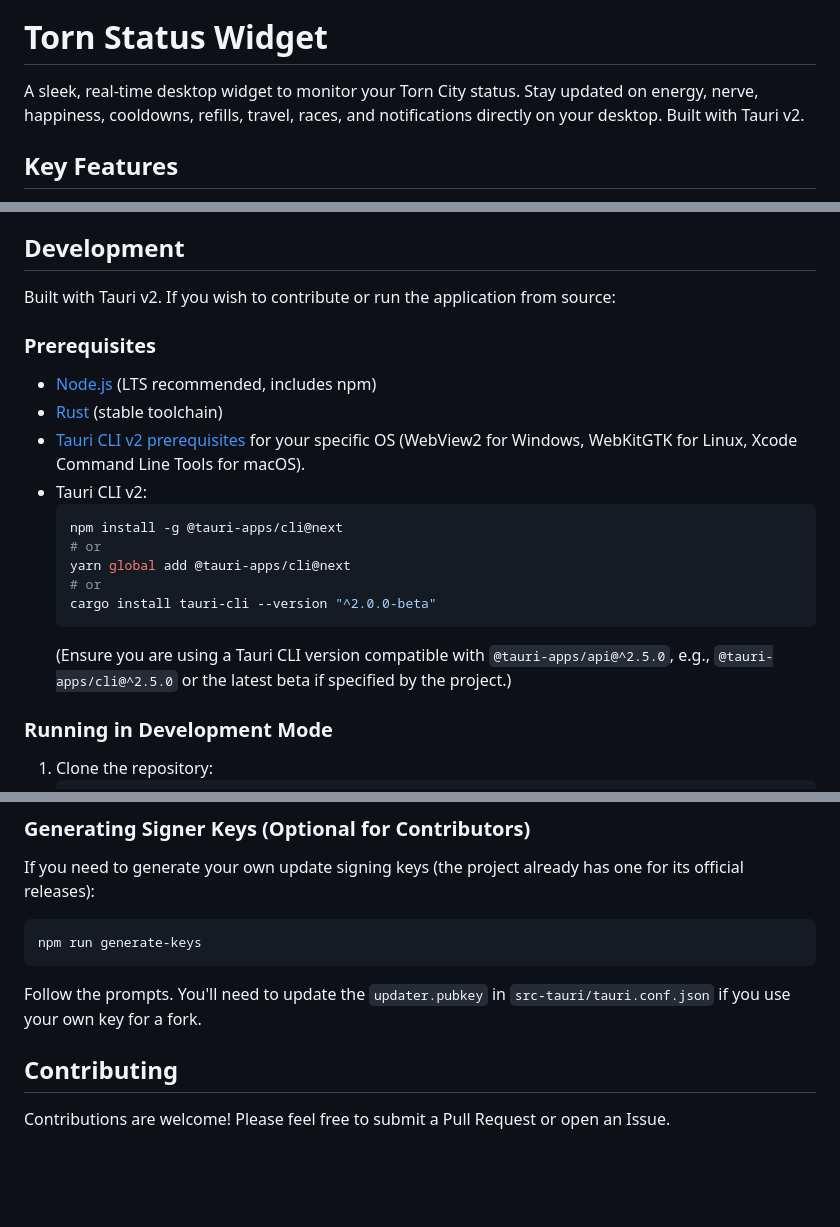
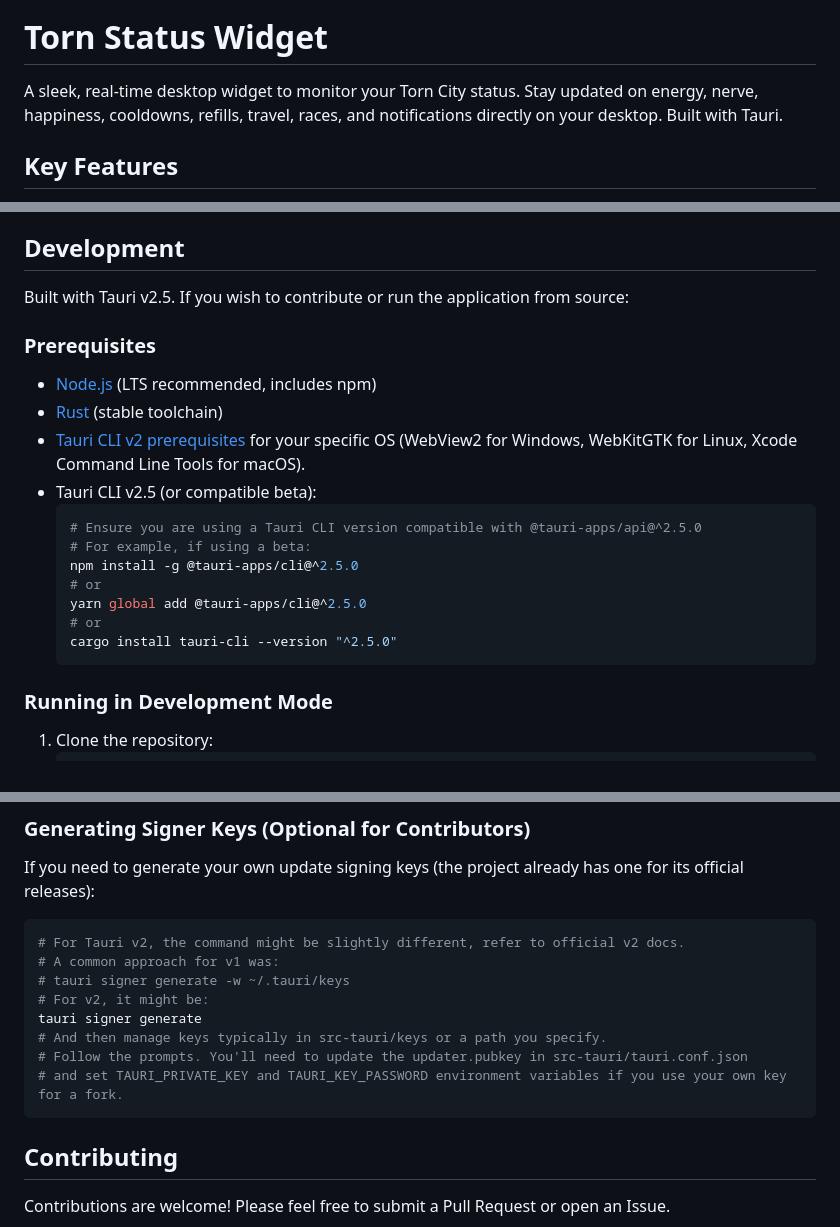
Before and after one commit to gnsc4/Torn-Widget, a Markdown page: README.md, 3 parts joined by grey strips. Rendered like a GitHub page; blank space fills up the shorter version.

````diff
--- a/README.md
+++ b/README.md
@@ -2,7 +2,7 @@
 
 # Torn Status Widget
 
-A sleek, real-time desktop widget to monitor your Torn City status. Stay updated on energy, nerve, happiness, cooldowns, refills, travel, races, and notifications directly on your desktop. Built with Tauri v2.
+A sleek, real-time desktop widget to monitor your Torn City status. Stay updated on energy, nerve, happiness, cooldowns, refills, travel, races, and notifications directly on your desktop. Built with Tauri.
 
 ## Key Features
 
@@ -142,22 +139,23 @@ You can download the latest version (v1.0.42) of the Torn Status Widget for your
 
 ## Development
 
-Built with Tauri v2. If you wish to contribute or run the application from source:
+Built with Tauri v2.5. If you wish to contribute or run the application from source:
 
 ### Prerequisites
 
 * [Node.js](https://nodejs.org/) (LTS recommended, includes npm)
 * [Rust](https://www.rust-lang.org/tools/install) (stable toolchain)
 * [Tauri CLI v2 prerequisites](https://v2.tauri.app/start/prerequisites/) for your specific OS (WebView2 for Windows, WebKitGTK for Linux, Xcode Command Line Tools for macOS).
-* Tauri CLI v2:
+* Tauri CLI v2.5 (or compatible beta):
     ```bash
-    npm install -g @tauri-apps/cli@next
+    # Ensure you are using a Tauri CLI version compatible with @tauri-apps/api@^2.5.0
+    # For example, if using a beta:
+    npm install -g @tauri-apps/cli@^2.5.0
     # or
-    yarn global add @tauri-apps/cli@next
+    yarn global add @tauri-apps/cli@^2.5.0
     # or
-    cargo install tauri-cli --version "^2.0.0-beta"
+    cargo install tauri-cli --version "^2.5.0"
     ```
-    (Ensure you are using a Tauri CLI version compatible with `@tauri-apps/api@^2.5.0`, e.g., `@tauri-apps/cli@^2.5.0` or the latest beta if specified by the project.)
 
 ### Running in Development Mode
 
@@ -191,9 +189,15 @@ Built with Tauri v2. If you wish to contribute or run the application from sourc
 ### Generating Signer Keys (Optional for Contributors)
 If you need to generate your own update signing keys (the project already has one for its official releases):
 ```bash
-npm run generate-keys
+# For Tauri v2, the command might be slightly different, refer to official v2 docs.
+# A common approach for v1 was:
+# tauri signer generate -w ~/.tauri/keys
+# For v2, it might be:
+tauri signer generate
+# And then manage keys typically in src-tauri/keys or a path you specify.
+# Follow the prompts. You'll need to update the updater.pubkey in src-tauri/tauri.conf.json
+# and set TAURI_PRIVATE_KEY and TAURI_KEY_PASSWORD environment variables if you use your own key for a fork.
 ```
-Follow the prompts. You'll need to update the `updater.pubkey` in `src-tauri/tauri.conf.json` if you use your own key for a fork.
 
 ## Contributing
 
````
Also changed, not shown: other parts of README.md (+31 -34 lines).
